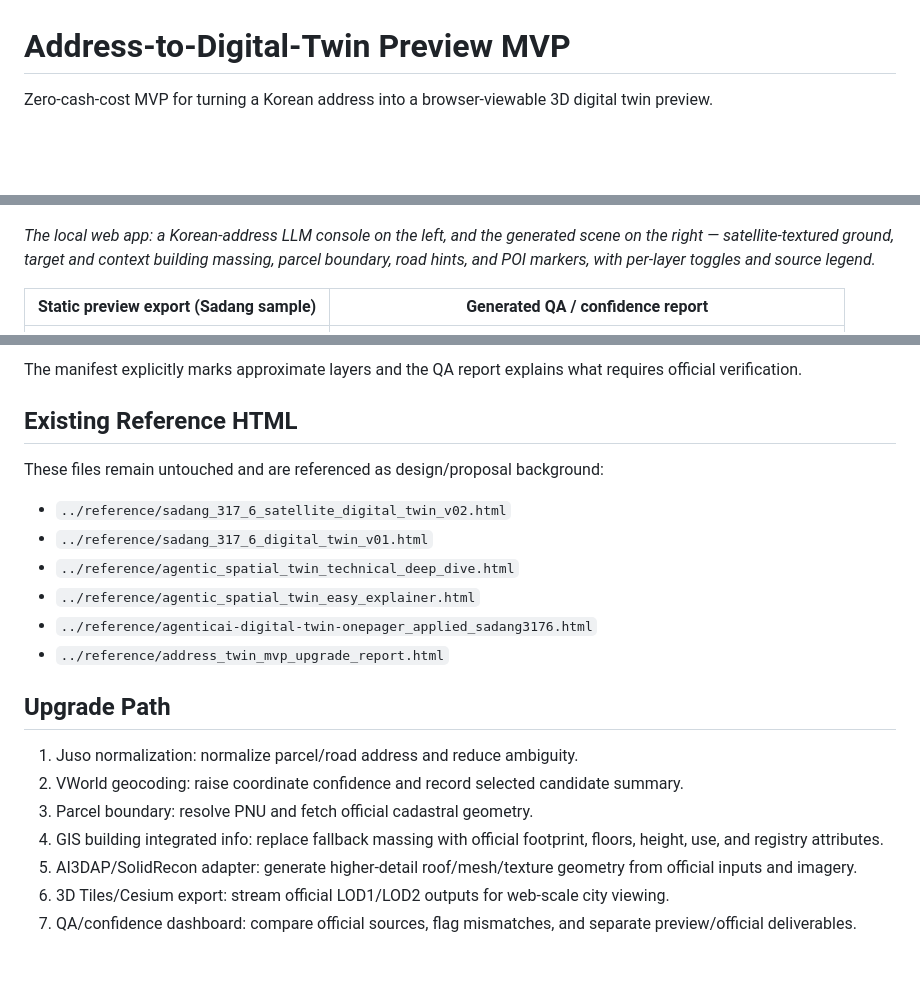
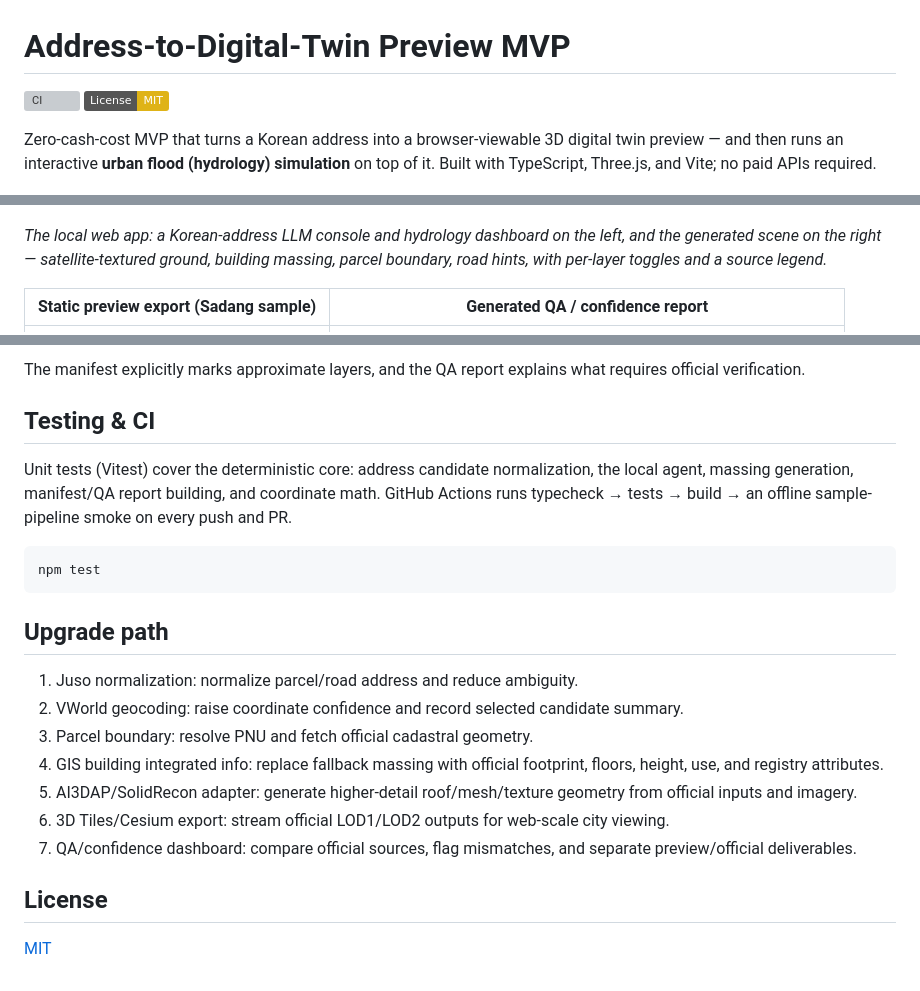
Before and after one commit to VincentChoi33/address-to-digital-twin-mvp, a Markdown page: README.md, 3 parts joined by grey strips. GitHub-like rendering; badges without logos; blank space fills up the shorter version; grey boxes are pictures that could not be loaded.

````diff
--- a/README.md
+++ b/README.md
@@ -1,10 +1,13 @@
 # Address-to-Digital-Twin Preview MVP
 
-Zero-cash-cost MVP for turning a Korean address into a browser-viewable 3D digital twin preview.
+[![CI](https://github.com/VincentChoi33/address-to-digital-twin-mvp/actions/workflows/ci.yml/badge.svg)](https://github.com/VincentChoi33/address-to-digital-twin-mvp/actions/workflows/ci.yml)
+[![License: MIT](https://img.shields.io/badge/License-MIT-yellow.svg)](LICENSE)
+
+Zero-cash-cost MVP that turns a Korean address into a browser-viewable 3D digital twin preview — and then runs an interactive **urban flood (hydrology) simulation** on top of it. Built with TypeScript, Three.js, and Vite; no paid APIs required.
 
 ![Web app: LLM address console (left) and generated 3D twin scene (right)](docs/images/app-screenshot.png)
 
-*The local web app: a Korean-address LLM console on the left, and the generated scene on the right — satellite-textured ground, target and context building massing, parcel boundary, road hints, and POI markers, with per-layer toggles and source legend.*
+*The local web app: a Korean-address LLM console and hydrology dashboard on the left, and the generated scene on the right — satellite-textured ground, building massing, parcel boundary, road hints, with per-layer toggles and a source legend.*
 
 | Static preview export (Sadang sample) | Generated QA / confidence report |
 | :---: | :---: |
@@ -123,18 +157,15 @@ Fallback Sadang approximation:
 
-The manifest explicitly marks approximate layers and the QA report explains what requires official verification.
+The manifest explicitly marks approximate layers, and the QA report explains what requires official verification.
 
-## Existing Reference HTML
+## Testing & CI
 
-These files remain untouched and are referenced as design/proposal background:
+Unit tests (Vitest) cover the deterministic core: address candidate normalization, the local agent, massing generation, manifest/QA report building, and coordinate math. GitHub Actions runs typecheck → tests → build → an offline sample-pipeline smoke on every push and PR.
 
-- `../reference/sadang_317_6_satellite_digital_twin_v02.html`
-- `../reference/sadang_317_6_digital_twin_v01.html`
-- `../reference/agentic_spatial_twin_technical_deep_dive.html`
-- `../reference/agentic_spatial_twin_easy_explainer.html`
-- `../reference/agenticai-digital-twin-onepager_applied_sadang3176.html`
-- `../reference/address_twin_mvp_upgrade_report.html`
+```bash
+npm test
+```
 
-## Upgrade Path
+## Upgrade path
 
 1. Juso normalization: normalize parcel/road address and reduce ambiguity.
 2. VWorld geocoding: raise coordinate confidence and record selected candidate summary.
@@ -143,3 +174,7 @@ These files remain untouched and are referenced as design/proposal background:
 5. AI3DAP/SolidRecon adapter: generate higher-detail roof/mesh/texture geometry from official inputs and imagery.
 6. 3D Tiles/Cesium export: stream official LOD1/LOD2 outputs for web-scale city viewing.
 7. QA/confidence dashboard: compare official sources, flag mismatches, and separate preview/official deliverables.
+
+## License
+
+[MIT](LICENSE)
````
Also changed, not shown: other parts of README.md (+90 -59 lines).
